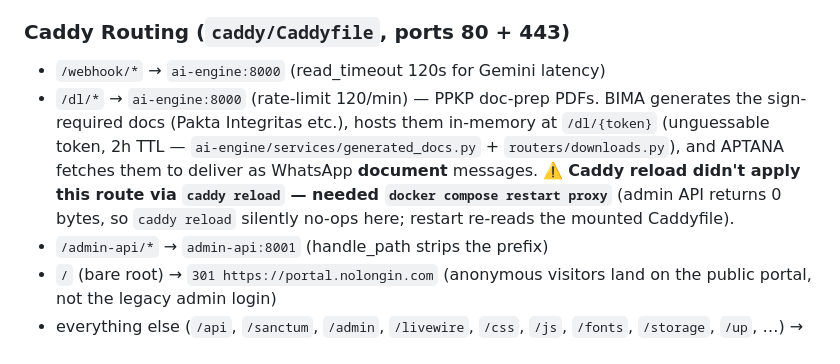
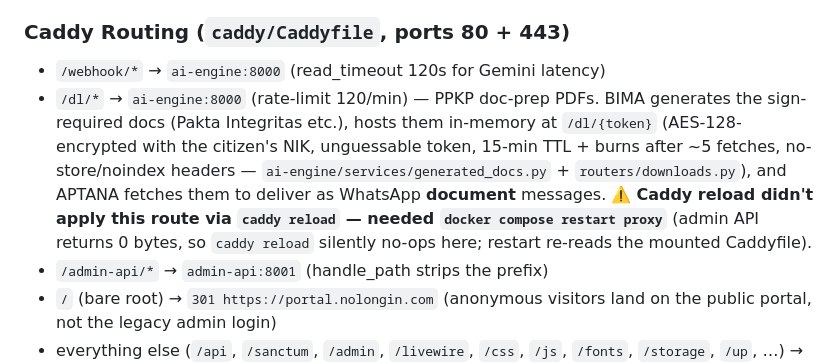
Before and after one commit to ptstpjateng/bima-ai, a Markdown page: CLAUDE.md, the part around the change. Drawn GitHub-style.

Commit message:
docs: /dl is AES-encrypted + 15-min TTL + burn (correct stale 2h note) (#107)
Co-authored-by: pusdatindpmptspjateng-3132 <pusdatin.dpmptsp@gmail.com>
Co-authored-by: Claude Opus 4.8 (1M context) <noreply@anthropic.com>

```diff
--- a/CLAUDE.md
+++ b/CLAUDE.md
@@ -97,7 +97,7 @@ that file first before modifying `ai-engine/services/ai_handler.py`.
 
 ### Caddy Routing (`caddy/Caddyfile`, ports 80 + 443)
 *   `/webhook/*` → `ai-engine:8000` (read_timeout 120s for Gemini latency)
-*   `/dl/*` → `ai-engine:8000` (rate-limit 120/min) — PPKP doc-prep PDFs. BIMA generates the sign-required docs (Pakta Integritas etc.), hosts them in-memory at `/dl/{token}` (unguessable token, 2h TTL — `ai-engine/services/generated_docs.py` + `routers/downloads.py`), and APTANA fetches them to deliver as WhatsApp **document** messages. ⚠️ **Caddy reload didn't apply this route via `caddy reload` — needed `docker compose restart proxy`** (admin API returns 0 bytes, so `caddy reload` silently no-ops here; restart re-reads the mounted Caddyfile).
+*   `/dl/*` → `ai-engine:8000` (rate-limit 120/min) — PPKP doc-prep PDFs. BIMA generates the sign-required docs (Pakta Integritas etc.), hosts them in-memory at `/dl/{token}` (AES-128-encrypted with the citizen's NIK, unguessable token, 15-min TTL + burns after ~5 fetches, no-store/noindex headers — `ai-engine/services/generated_docs.py` + `routers/downloads.py`), and APTANA fetches them to deliver as WhatsApp **document** messages. ⚠️ **Caddy reload didn't apply this route via `caddy reload` — needed `docker compose restart proxy`** (admin API returns 0 bytes, so `caddy reload` silently no-ops here; restart re-reads the mounted Caddyfile).
 *   `/admin-api/*` → `admin-api:8001` (handle_path strips the prefix)
 *   `/` (bare root) → `301 https://portal.nolongin.com` (anonymous visitors land on the public portal, not the legacy admin login)
 *   everything else (`/api`, `/sanctum`, `/admin`, `/livewire`, `/css`, `/js`, `/fonts`, `/storage`, `/up`, …) → `backend:80` (read_timeout 300s for Filament Excel imports)
```
